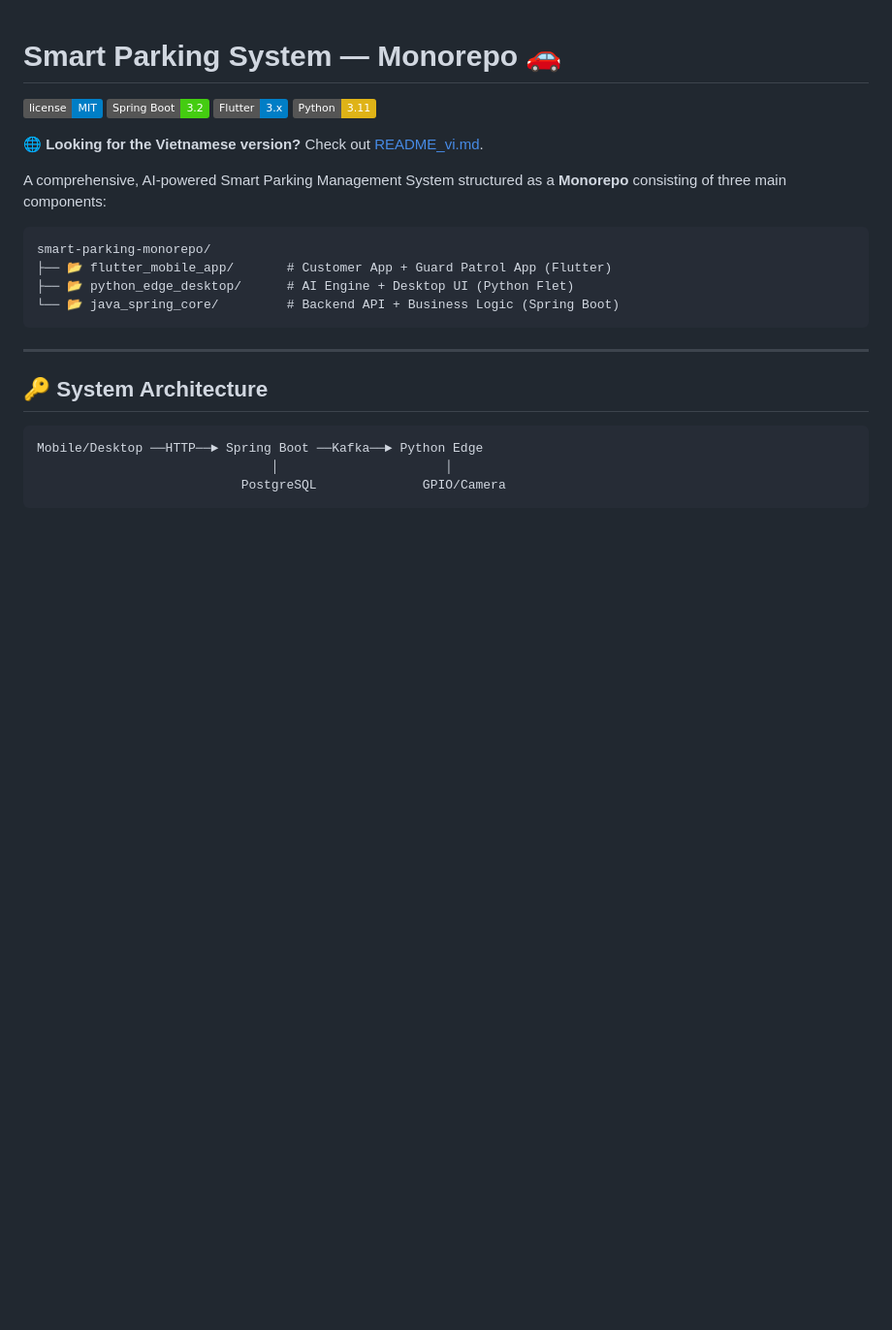
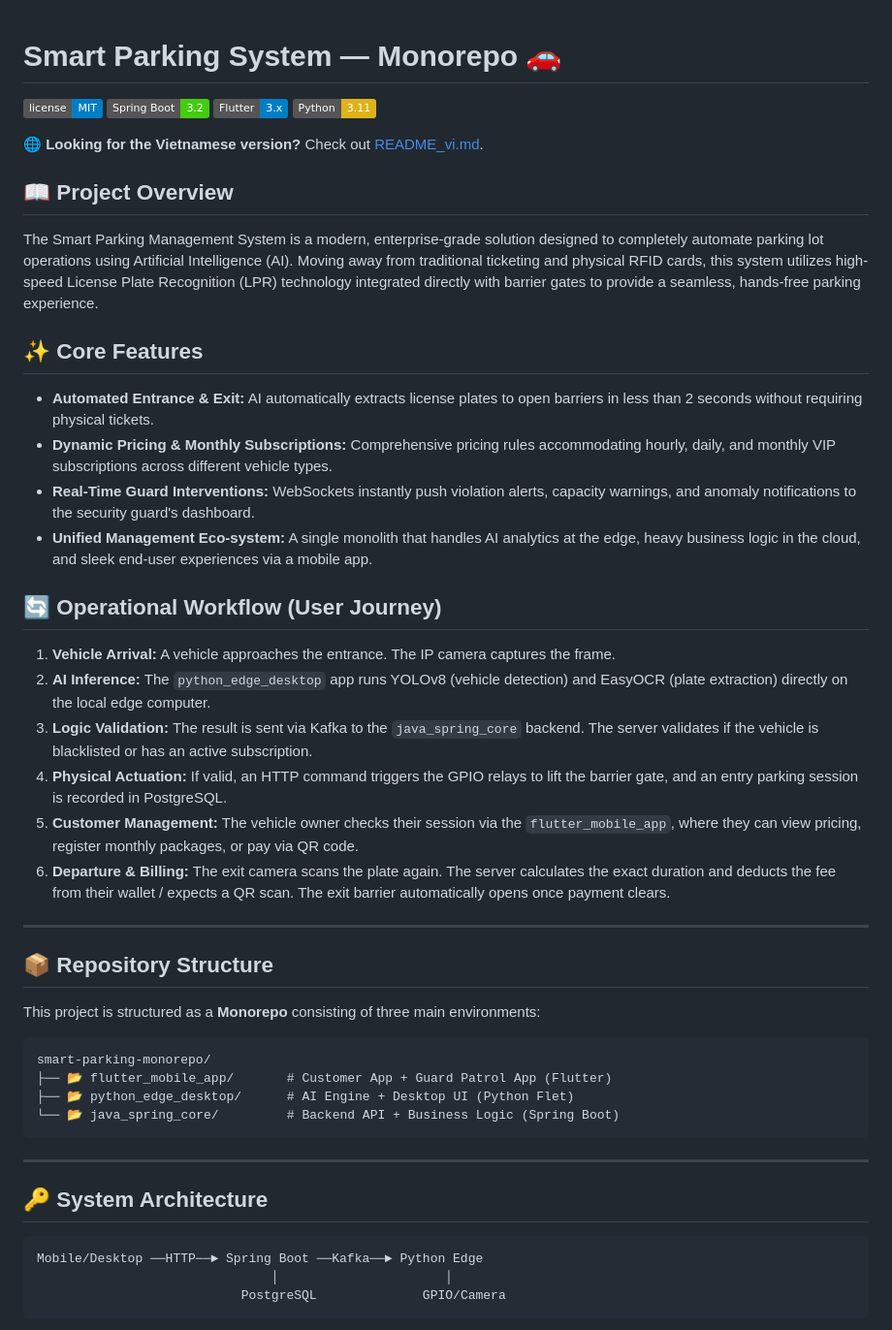
Before and after one commit to daiphu1801/SRS-Smart-Parking-System, a Markdown page: README.md, the part around the change. Shown at 97% size. Drawn GitHub-style; badges without logos; blank space fills up the shorter version.

````diff
--- a/README.md
+++ b/README.md
@@ -7,7 +7,27 @@
 
 🌐 **Looking for the Vietnamese version?** Check out [README_vi.md](./README_vi.md).
 
-A comprehensive, AI-powered Smart Parking Management System structured as a **Monorepo** consisting of three main components:
+## 📖 Project Overview
+The Smart Parking Management System is a modern, enterprise-grade solution designed to completely automate parking lot operations using Artificial Intelligence (AI). Moving away from traditional ticketing and physical RFID cards, this system utilizes high-speed License Plate Recognition (LPR) technology integrated directly with barrier gates to provide a seamless, hands-free parking experience.
+
+## ✨ Core Features
+- **Automated Entrance & Exit:** AI automatically extracts license plates to open barriers in less than 2 seconds without requiring physical tickets.
+- **Dynamic Pricing & Monthly Subscriptions:** Comprehensive pricing rules accommodating hourly, daily, and monthly VIP subscriptions across different vehicle types.
+- **Real-Time Guard Interventions:** WebSockets instantly push violation alerts, capacity warnings, and anomaly notifications to the security guard's dashboard.
+- **Unified Management Eco-system:** A single monolith that handles AI analytics at the edge, heavy business logic in the cloud, and sleek end-user experiences via a mobile app.
+
+## 🔄 Operational Workflow (User Journey)
+1. **Vehicle Arrival:** A vehicle approaches the entrance. The IP camera captures the frame.
+2. **AI Inference:** The `python_edge_desktop` app runs YOLOv8 (vehicle detection) and EasyOCR (plate extraction) directly on the local edge computer.
+3. **Logic Validation:** The result is sent via Kafka to the `java_spring_core` backend. The server validates if the vehicle is blacklisted or has an active subscription.
+4. **Physical Actuation:** If valid, an HTTP command triggers the GPIO relays to lift the barrier gate, and an entry parking session is recorded in PostgreSQL.
+5. **Customer Management:** The vehicle owner checks their session via the `flutter_mobile_app`, where they can view pricing, register monthly packages, or pay via QR code.
+6. **Departure & Billing:** The exit camera scans the plate again. The server calculates the exact duration and deducts the fee from their wallet / expects a QR scan. The exit barrier automatically opens once payment clears.
+
+---
+
+## 📦 Repository Structure
+This project is structured as a **Monorepo** consisting of three main environments:
 
 ```text
 smart-parking-monorepo/
````
Also changed, not shown: README_vi.md (+21 -1 lines).
